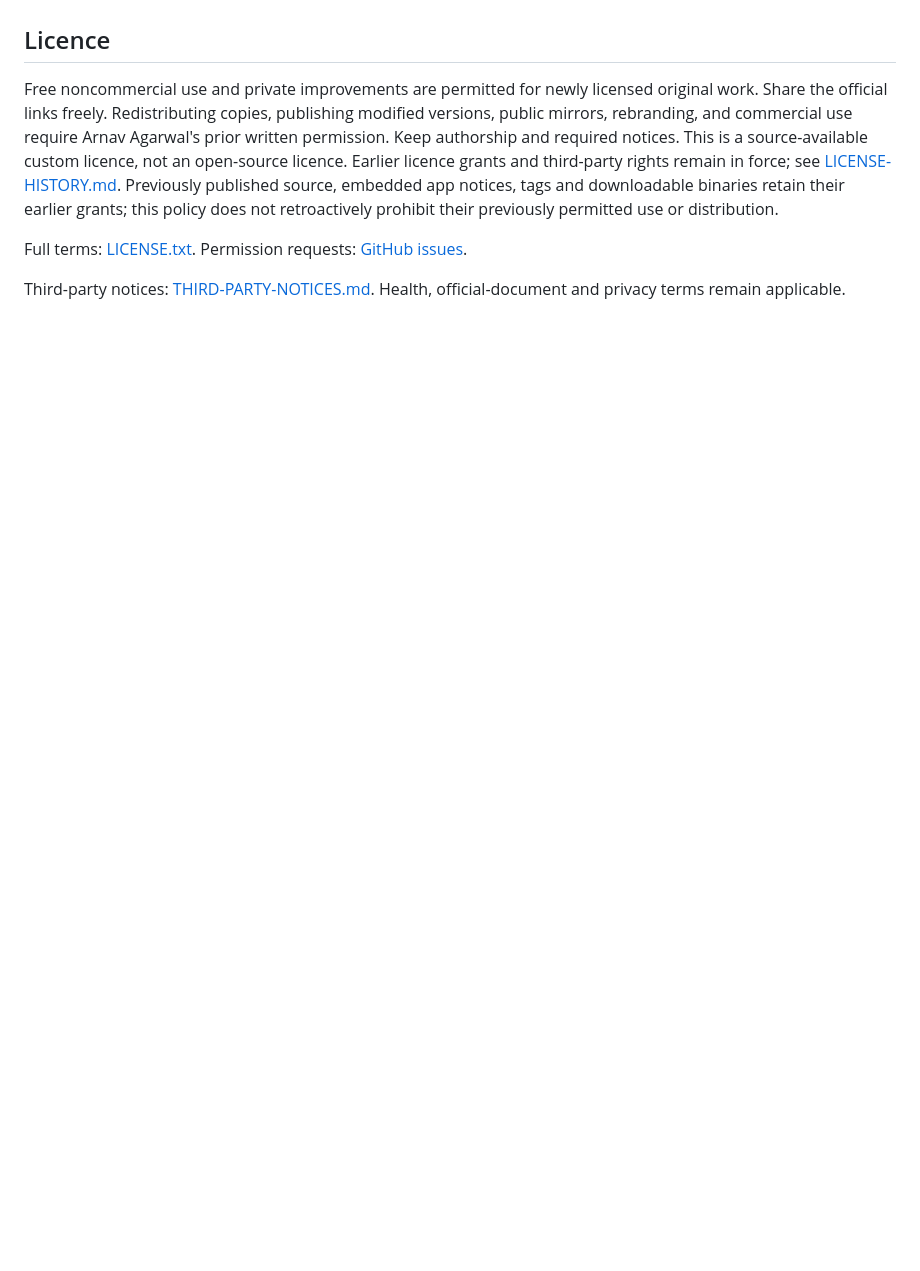
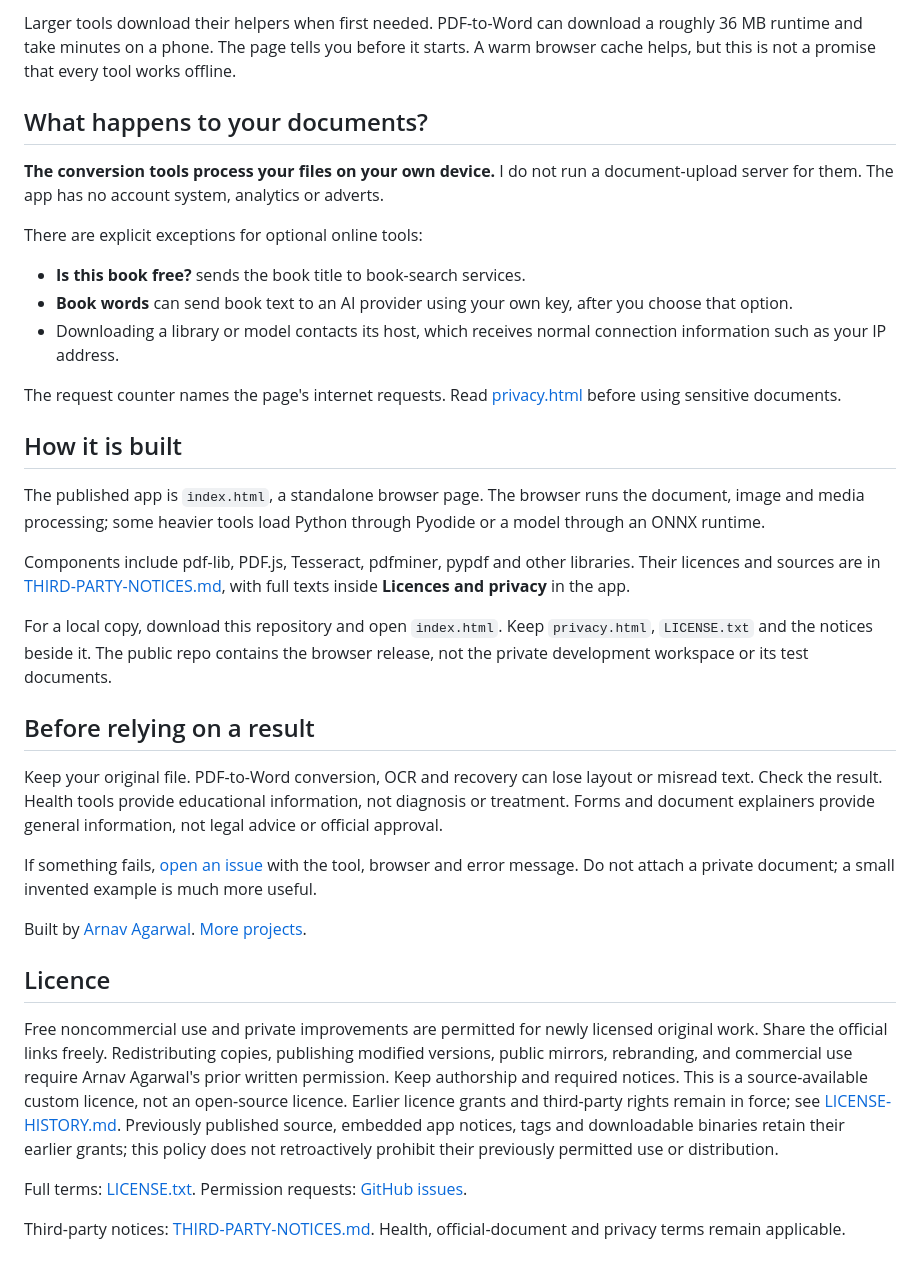
Before and after one commit to Arnav-Agarwal137/localdoc-kit, a Markdown page: README.md, the part around one of its changes. Drawn GitHub-style; blank space fills up the shorter version.

```diff
--- a/README.md
+++ b/README.md
@@ -30,3 +37,32 @@ result against the official source before you submit it.
+Larger tools download their helpers when first needed. PDF-to-Word can download a roughly 36 MB runtime and take minutes on a phone. The page tells you before it starts. A warm browser cache helps, but this is not a promise that every tool works offline.
+
+## What happens to your documents?
+
+**The conversion tools process your files on your own device.** I do not run a document-upload server for them. The app has no account system, analytics or adverts.
+
+There are explicit exceptions for optional online tools:
+
+- **Is this book free?** sends the book title to book-search services.
+- **Book words** can send book text to an AI provider using your own key, after you choose that option.
+- Downloading a library or model contacts its host, which receives normal connection information such as your IP address.
+
+The request counter names the page's internet requests. Read [privacy.html](privacy.html) before using sensitive documents.
+
+## How it is built
+
+The published app is `index.html`, a standalone browser page. The browser runs the document, image and media processing; some heavier tools load Python through Pyodide or a model through an ONNX runtime.
+
+Components include pdf-lib, PDF.js, Tesseract, pdfminer, pypdf and other libraries. Their licences and sources are in [THIRD-PARTY-NOTICES.md](THIRD-PARTY-NOTICES.md), with full texts inside **Licences and privacy** in the app.
+
+For a local copy, download this repository and open `index.html`. Keep `privacy.html`, `LICENSE.txt` and the notices beside it. The public repo contains the browser release, not the private development workspace or its test documents.
+
+## Before relying on a result
+
+Keep your original file. PDF-to-Word conversion, OCR and recovery can lose layout or misread text. Check the result. Health tools provide educational information, not diagnosis or treatment. Forms and document explainers provide general information, not legal advice or official approval.
+
+If something fails, [open an issue](https://github.com/Arnav-Agarwal137/localdoc-kit/issues) with the tool, browser and error message. Do not attach a private document; a small invented example is much more useful.
+
+Built by [Arnav Agarwal](https://github.com/Arnav-Agarwal137). [More projects](https://arnav-agarwal137.github.io/).
 
 ## Licence
 
```
Also changed, not shown: other parts of README.md (+26 -19 lines), docs/images/localdoc-kit.png (added).
